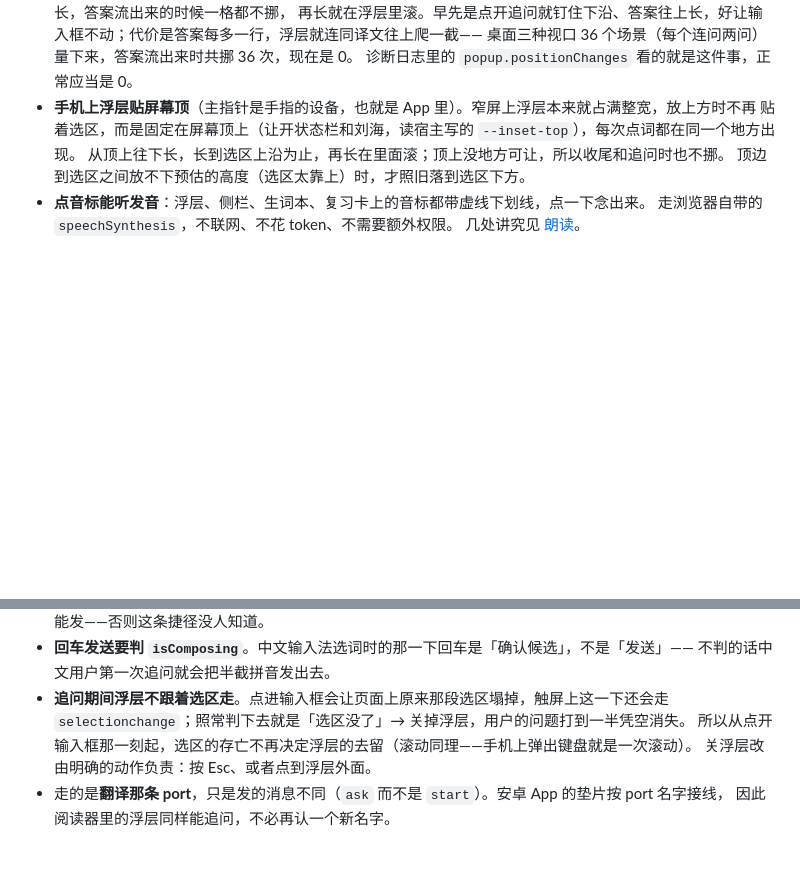
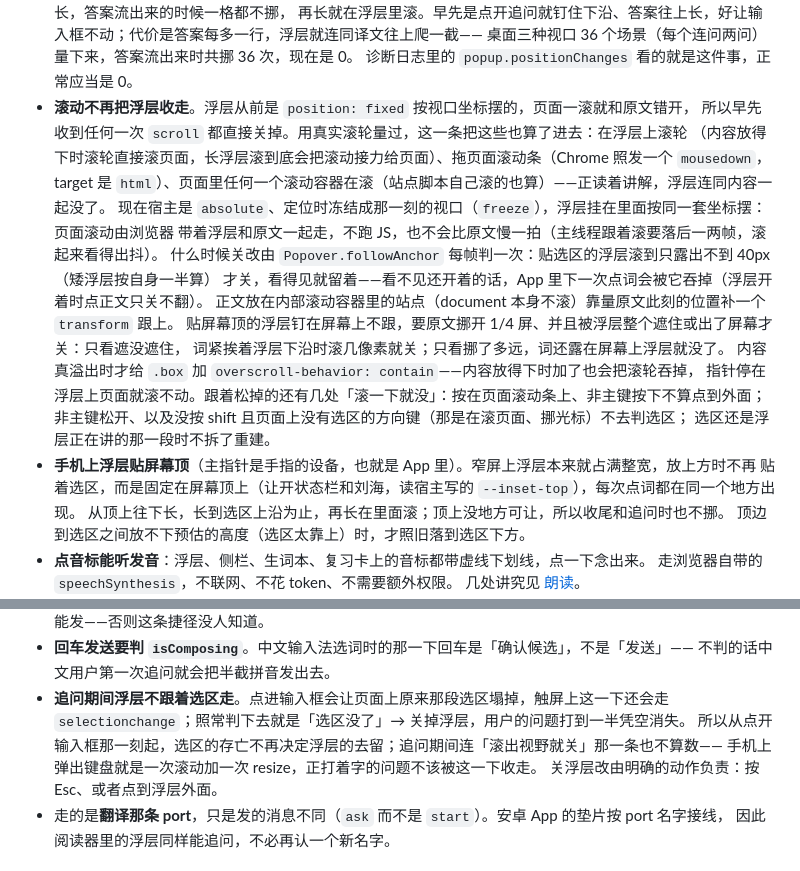
Before and after one commit to xbghc/focus-session, a Markdown page: README.md, 2 parts joined by grey strips. Drawn GitHub-style; blank space fills up the shorter version.

Commit message:
README 补上浮层滚动时的行为：跟着原文走、看不见了才关
Co-Authored-By: Claude Opus 5 (1M context) <noreply@anthropic.com>

```diff
--- a/README.md
+++ b/README.md
@@ -361,6 +361,21 @@ App 里是顶栏的「译」），点一下是**暂时无视黑名单**：同样
   再长就在浮层里滚。早先是点开追问就钉住下沿、答案往上长，好让输入框不动；代价是答案每多一行，浮层就连同译文往上爬一截——
   桌面三种视口 36 个场景（每个连问两问）量下来，答案流出来时共挪 36 次，现在是 0。
   诊断日志里的 `popup.positionChanges` 看的就是这件事，正常应当是 0。
+- **滚动不再把浮层收走**。浮层从前是 `position: fixed` 按视口坐标摆的，页面一滚就和原文错开，
+  所以早先收到任何一次 `scroll` 都直接关掉。用真实滚轮量过，这一条把这些也算了进去：在浮层上滚轮
+  （内容放得下时滚轮直接滚页面，长浮层滚到底会把滚动接力给页面）、拖页面滚动条（Chrome 照发一个 `mousedown`，
+  target 是 `html`）、页面里任何一个滚动容器在滚（站点脚本自己滚的也算）——正读着讲解，浮层连同内容一起没了。
+  现在宿主是 `absolute`、定位时冻结成那一刻的视口（`freeze`），浮层挂在里面按同一套坐标摆：页面滚动由浏览器
+  带着浮层和原文一起走，不跑 JS，也不会比原文慢一拍（主线程跟着滚要落后一两帧，滚起来看得出抖）。
+  什么时候关改由 `Popover.followAnchor` 每帧判一次：贴选区的浮层滚到只露出不到 40px（矮浮层按自身一半算）
+  才关，看得见就留着——看不见还开着的话，App 里下一次点词会被它吞掉（浮层开着时点正文只关不翻）。
+  正文放在内部滚动容器里的站点（document 本身不滚）靠量原文此刻的位置补一个 `transform` 跟上。
+  贴屏幕顶的浮层钉在屏幕上不跟，要原文挪开 1/4 屏、并且被浮层整个遮住或出了屏幕才关：只看遮没遮住，
+  词紧挨着浮层下沿时滚几像素就关；只看挪了多远，词还露在屏幕上浮层就没了。
+  内容真溢出时才给 `.box` 加 `overscroll-behavior: contain`——内容放得下时加了也会把滚轮吞掉，
+  指针停在浮层上页面就滚不动。跟着松掉的还有几处「滚一下就没」：按在页面滚动条上、非主键按下不算点到外面；
+  非主键松开、以及没按 shift 且页面上没有选区的方向键（那是在滚页面、挪光标）不去判选区；
+  选区还是浮层正在讲的那一段时不拆了重建。
 - **手机上浮层贴屏幕顶**（主指针是手指的设备，也就是 App 里）。窄屏上浮层本来就占满整宽，放上方时不再
   贴着选区，而是固定在屏幕顶上（让开状态栏和刘海，读宿主写的 `--inset-top`），每次点词都在同一个地方出现。
   从顶上往下长，长到选区上沿为止，再长在里面滚；顶上没地方可让，所以收尾和追问时也不挪。
@@ -447,7 +462,8 @@ Tesseract 对花体、极小字、非英文有局限，1x 屏补到 2x 就是为
   不判的话中文用户第一次追问就会把半截拼音发出去。
 - **追问期间浮层不跟着选区走**。点进输入框会让页面上原来那段选区塌掉，触屏上这一下还会走
   `selectionchange`；照常判下去就是「选区没了」→ 关掉浮层，用户的问题打到一半凭空消失。
-  所以从点开输入框那一刻起，选区的存亡不再决定浮层的去留（滚动同理——手机上弹出键盘就是一次滚动）。
+  所以从点开输入框那一刻起，选区的存亡不再决定浮层的去留；追问期间连「滚出视野就关」那一条也不算数——
+  手机上弹出键盘就是一次滚动加一次 resize，正打着字的问题不该被这一下收走。
   关浮层改由明确的动作负责：按 Esc、或者点到浮层外面。
 - 走的是**翻译那条 port**，只是发的消息不同（`ask` 而不是 `start`）。安卓 App 的垫片按 port 名字接线，
   因此阅读器里的浮层同样能追问，不必再认一个新名字。
```
